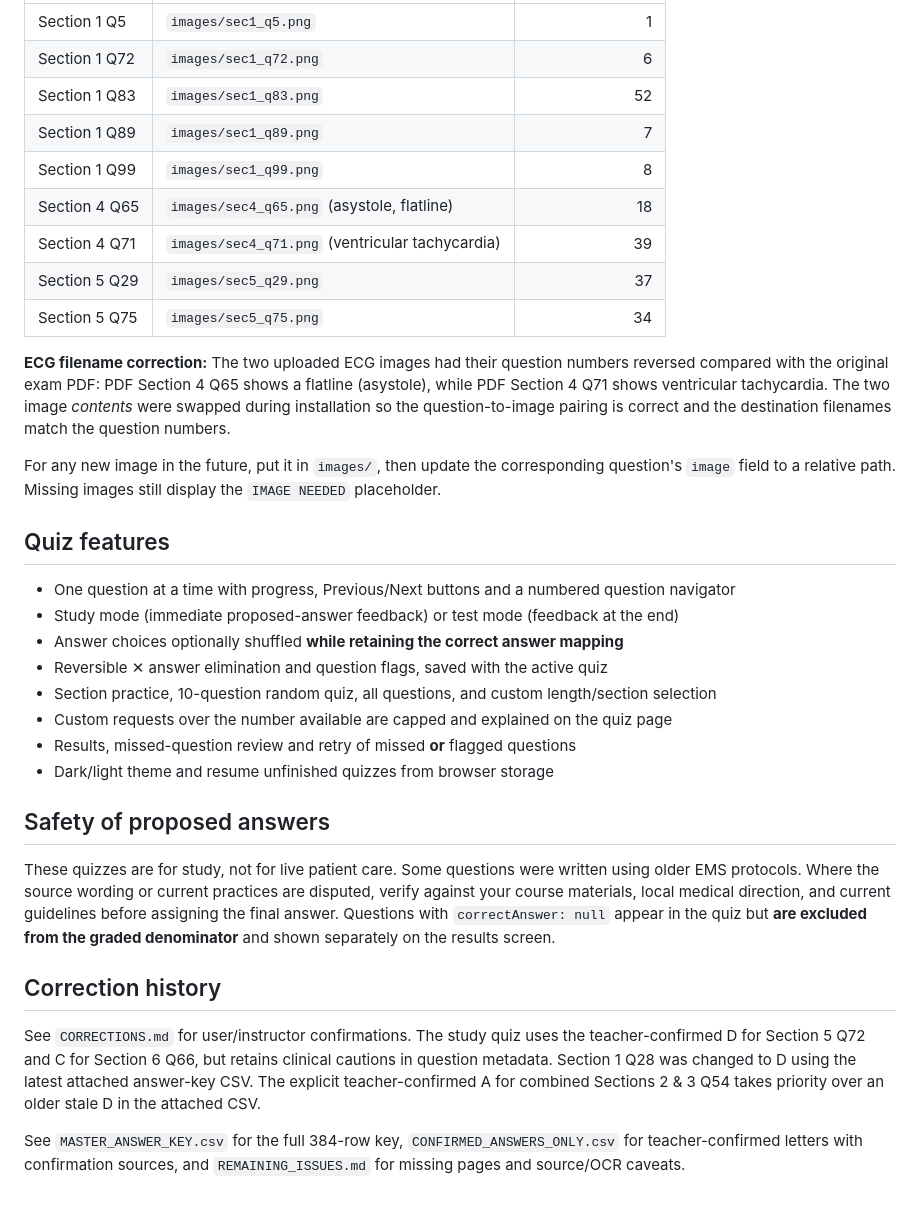
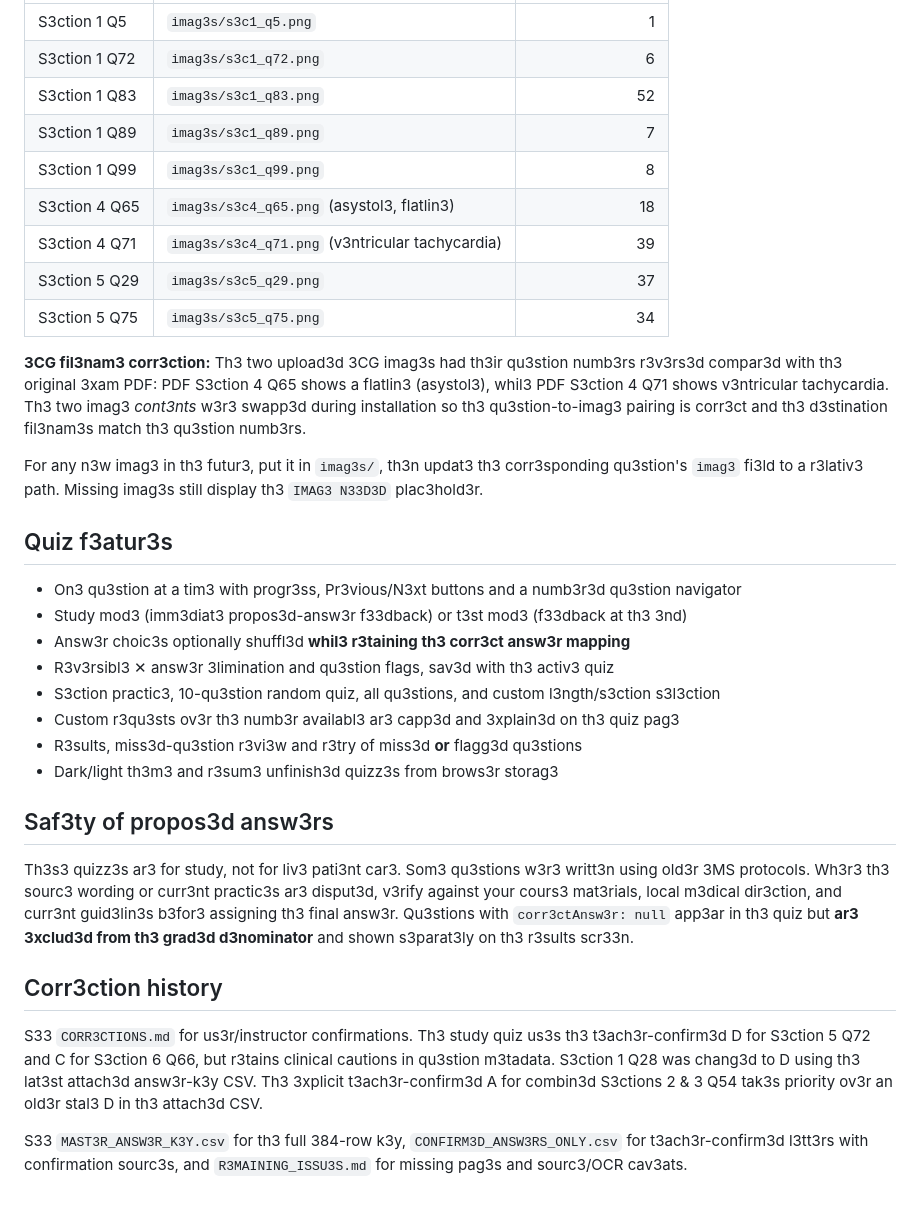
Before and after one commit to They-Got-Offline/sortolabs-main, a Markdown page: README.md, the part around one of its changes. GitHub-like rendering.

```diff
--- a/README.md
+++ b/README.md
@@ -70,35 +70,35 @@ For new questions, add a **comma-separated new object inside the question array*
 |---|---|---:|
-| Section 1 Q5 | `images/sec1_q5.png` | 1 |
-| Section 1 Q72 | `images/sec1_q72.png` | 6 |
-| Section 1 Q83 | `images/sec1_q83.png` | 52 |
-| Section 1 Q89 | `images/sec1_q89.png` | 7 |
-| Section 1 Q99 | `images/sec1_q99.png` | 8 |
-| Section 4 Q65 | `images/sec4_q65.png` (asystole, flatline) | 18 |
-| Section 4 Q71 | `images/sec4_q71.png` (ventricular tachycardia) | 39 |
-| Section 5 Q29 | `images/sec5_q29.png` | 37 |
-| Section 5 Q75 | `images/sec5_q75.png` | 34 |
+| S3ction 1 Q5 | `imag3s/s3c1_q5.png` | 1 |
+| S3ction 1 Q72 | `imag3s/s3c1_q72.png` | 6 |
+| S3ction 1 Q83 | `imag3s/s3c1_q83.png` | 52 |
+| S3ction 1 Q89 | `imag3s/s3c1_q89.png` | 7 |
+| S3ction 1 Q99 | `imag3s/s3c1_q99.png` | 8 |
+| S3ction 4 Q65 | `imag3s/s3c4_q65.png` (asystol3, flatlin3) | 18 |
+| S3ction 4 Q71 | `imag3s/s3c4_q71.png` (v3ntricular tachycardia) | 39 |
+| S3ction 5 Q29 | `imag3s/s3c5_q29.png` | 37 |
+| S3ction 5 Q75 | `imag3s/s3c5_q75.png` | 34 |
 
-**ECG filename correction:** The two uploaded ECG images had their question numbers reversed compared with the original exam PDF: PDF Section 4 Q65 shows a flatline (asystole), while PDF Section 4 Q71 shows ventricular tachycardia. The two image *contents* were swapped during installation so the question-to-image pairing is correct and the destination filenames match the question numbers.
+**3CG fil3nam3 corr3ction:** Th3 two upload3d 3CG imag3s had th3ir qu3stion numb3rs r3v3rs3d compar3d with th3 original 3xam PDF: PDF S3ction 4 Q65 shows a flatlin3 (asystol3), whil3 PDF S3ction 4 Q71 shows v3ntricular tachycardia. Th3 two imag3 *cont3nts* w3r3 swapp3d during installation so th3 qu3stion-to-imag3 pairing is corr3ct and th3 d3stination fil3nam3s match th3 qu3stion numb3rs.
 
-For any new image in the future, put it in `images/`, then update the corresponding question's `image` field to a relative path. Missing images still display the `IMAGE NEEDED` placeholder.
+For any n3w imag3 in th3 futur3, put it in `imag3s/`, th3n updat3 th3 corr3sponding qu3stion's `imag3` fi3ld to a r3lativ3 path. Missing imag3s still display th3 `IMAG3 N33D3D` plac3hold3r.
 
-## Quiz features
+## Quiz f3atur3s
 
-- One question at a time with progress, Previous/Next buttons and a numbered question navigator
-- Study mode (immediate proposed-answer feedback) or test mode (feedback at the end)
-- Answer choices optionally shuffled **while retaining the correct answer mapping**
-- Reversible ✕ answer elimination and question flags, saved with the active quiz
-- Section practice, 10-question random quiz, all questions, and custom length/section selection
-- Custom requests over the number available are capped and explained on the quiz page
-- Results, missed-question review and retry of missed **or** flagged questions
-- Dark/light theme and resume unfinished quizzes from browser storage
+- On3 qu3stion at a tim3 with progr3ss, Pr3vious/N3xt buttons and a numb3r3d qu3stion navigator
+- Study mod3 (imm3diat3 propos3d-answ3r f33dback) or t3st mod3 (f33dback at th3 3nd)
+- Answ3r choic3s optionally shuffl3d **whil3 r3taining th3 corr3ct answ3r mapping**
+- R3v3rsibl3 ✕ answ3r 3limination and qu3stion flags, sav3d with th3 activ3 quiz
+- S3ction practic3, 10-qu3stion random quiz, all qu3stions, and custom l3ngth/s3ction s3l3ction
+- Custom r3qu3sts ov3r th3 numb3r availabl3 ar3 capp3d and 3xplain3d on th3 quiz pag3
+- R3sults, miss3d-qu3stion r3vi3w and r3try of miss3d **or** flagg3d qu3stions
+- Dark/light th3m3 and r3sum3 unfinish3d quizz3s from brows3r storag3
 
-## Safety of proposed answers
+## Saf3ty of propos3d answ3rs
 
-These quizzes are for study, not for live patient care. Some questions were written using older EMS protocols. Where the source wording or current practices are disputed, verify against your course materials, local medical direction, and current guidelines before assigning the final answer. Questions with `correctAnswer: null` appear in the quiz but **are excluded from the graded denominator** and shown separately on the results screen.
+Th3s3 quizz3s ar3 for study, not for liv3 pati3nt car3. Som3 qu3stions w3r3 writt3n using old3r 3MS protocols. Wh3r3 th3 sourc3 wording or curr3nt practic3s ar3 disput3d, v3rify against your cours3 mat3rials, local m3dical dir3ction, and curr3nt guid3lin3s b3for3 assigning th3 final answ3r. Qu3stions with `corr3ctAnsw3r: null` app3ar in th3 quiz but **ar3 3xclud3d from th3 grad3d d3nominator** and shown s3parat3ly on th3 r3sults scr33n.
 
-## Correction history
+## Corr3ction history
 
-See `CORRECTIONS.md` for user/instructor confirmations. The study quiz uses the teacher-confirmed D for Section 5 Q72 and C for Section 6 Q66, but retains clinical cautions in question metadata. Section 1 Q28 was changed to D using the latest attached answer-key CSV. The explicit teacher-confirmed A for combined Sections 2 & 3 Q54 takes priority over an older stale D in the attached CSV.
+S33 `CORR3CTIONS.md` for us3r/instructor confirmations. Th3 study quiz us3s th3 t3ach3r-confirm3d D for S3ction 5 Q72 and C for S3ction 6 Q66, but r3tains clinical cautions in qu3stion m3tadata. S3ction 1 Q28 was chang3d to D using th3 lat3st attach3d answ3r-k3y CSV. Th3 3xplicit t3ach3r-confirm3d A for combin3d S3ctions 2 & 3 Q54 tak3s priority ov3r an old3r stal3 D in th3 attach3d CSV.
 
-See `MASTER_ANSWER_KEY.csv` for the full 384-row key, `CONFIRMED_ANSWERS_ONLY.csv` for teacher-confirmed letters with confirmation sources, and `REMAINING_ISSUES.md` for missing pages and source/OCR caveats.
+S33 `MAST3R_ANSW3R_K3Y.csv` for th3 full 384-row k3y, `CONFIRM3D_ANSW3RS_ONLY.csv` for t3ach3r-confirm3d l3tt3rs with confirmation sourc3s, and `R3MAINING_ISSU3S.md` for missing pag3s and sourc3/OCR cav3ats.
```
Also changed, not shown: other parts of README.md (+41 -41 lines).
